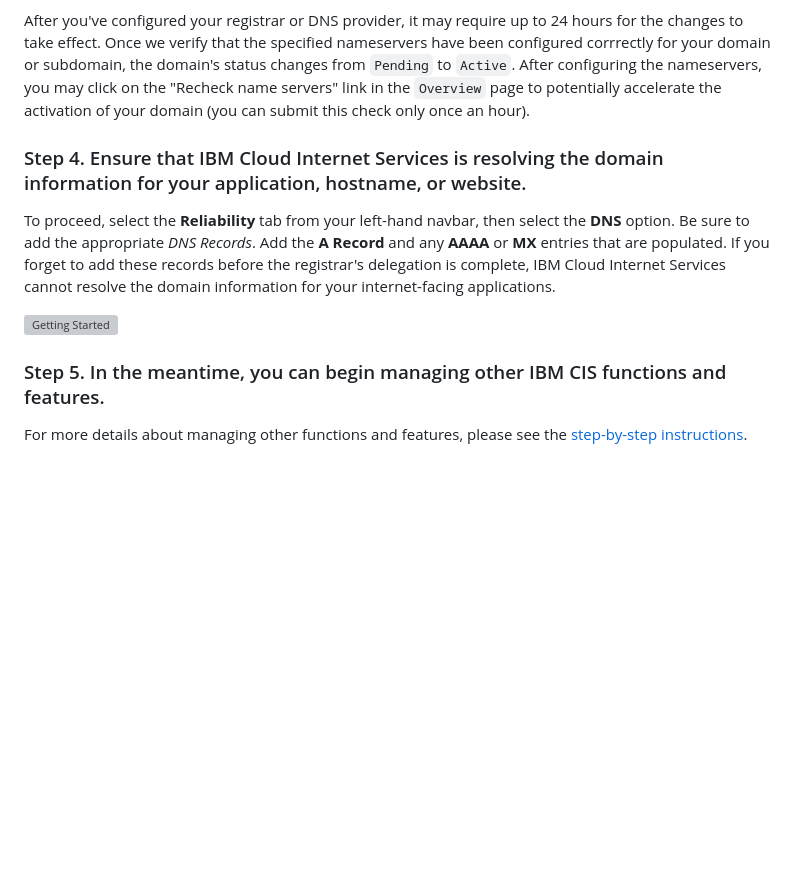
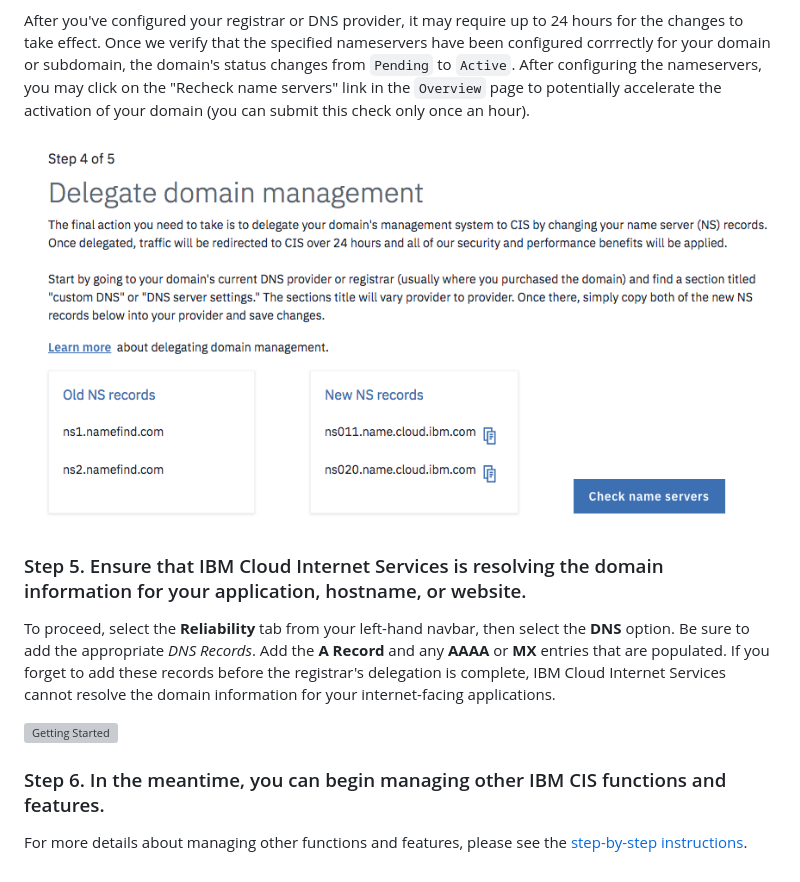
Before and after one commit to ibm-cloud-docs/cis, a Markdown page: getting-started.md, the part around one of its changes. GitHub-like rendering; pictures changed too: images/overview-setup-step4.png (added); blank space fills up the shorter version; grey boxes are pictures that could not be loaded.

```diff
--- a/getting-started.md
+++ b/getting-started.md
@@ -77,12 +89,14 @@ To begin receiving the benefits of IBM CIS, configure your registrar or domain n
 
 After you've configured your registrar or DNS provider, it may require up to 24 hours for the changes to take effect. Once we verify that the specified nameservers have been configured corrrectly for your domain or subdomain, the domain's status changes from `Pending` to `Active`. After configuring the nameservers, you may click on the "Recheck name servers" link in the `Overview` page to potentially accelerate the activation of your domain (you can submit this check only once an hour).
 
-### Step 4. Ensure that IBM Cloud Internet Services is resolving the domain information for your application, hostname, or website.
+![Getting Started](images/overview-setup-step4.png)
+
+### Step 5. Ensure that IBM Cloud Internet Services is resolving the domain information for your application, hostname, or website.
 
 To proceed, select the **Reliability** tab from your left-hand navbar, then select the **DNS** option. Be sure to add the appropriate _DNS Records_. Add the **A Record** and any **AAAA** or **MX** entries that are populated. If you forget to add these records before the registrar's delegation is complete, IBM Cloud Internet Services cannot resolve the domain information for your internet-facing applications.
 
 ![Getting Started](images/dns-records.png)
 
-### Step 5. In the meantime, you can begin managing other IBM CIS functions and features.
+### Step 6. In the meantime, you can begin managing other IBM CIS functions and features.
 
 For more details about managing other functions and features, please see the [step-by-step instructions](/docs/infrastructure/cis/how-to.html).
```
Also changed, not shown: other parts of getting-started.md (+18 -6 lines), dnssec.md (added, +17 -0 lines), glb-setup.md (+9 -6 lines), known-limitations.md (+2 -0 lines), images/overview-add-domain.png (deleted), images/overview-setup-step1.png (added), images/overview-setup-step2.png (added), images/overview-setup-step3.png (added).
